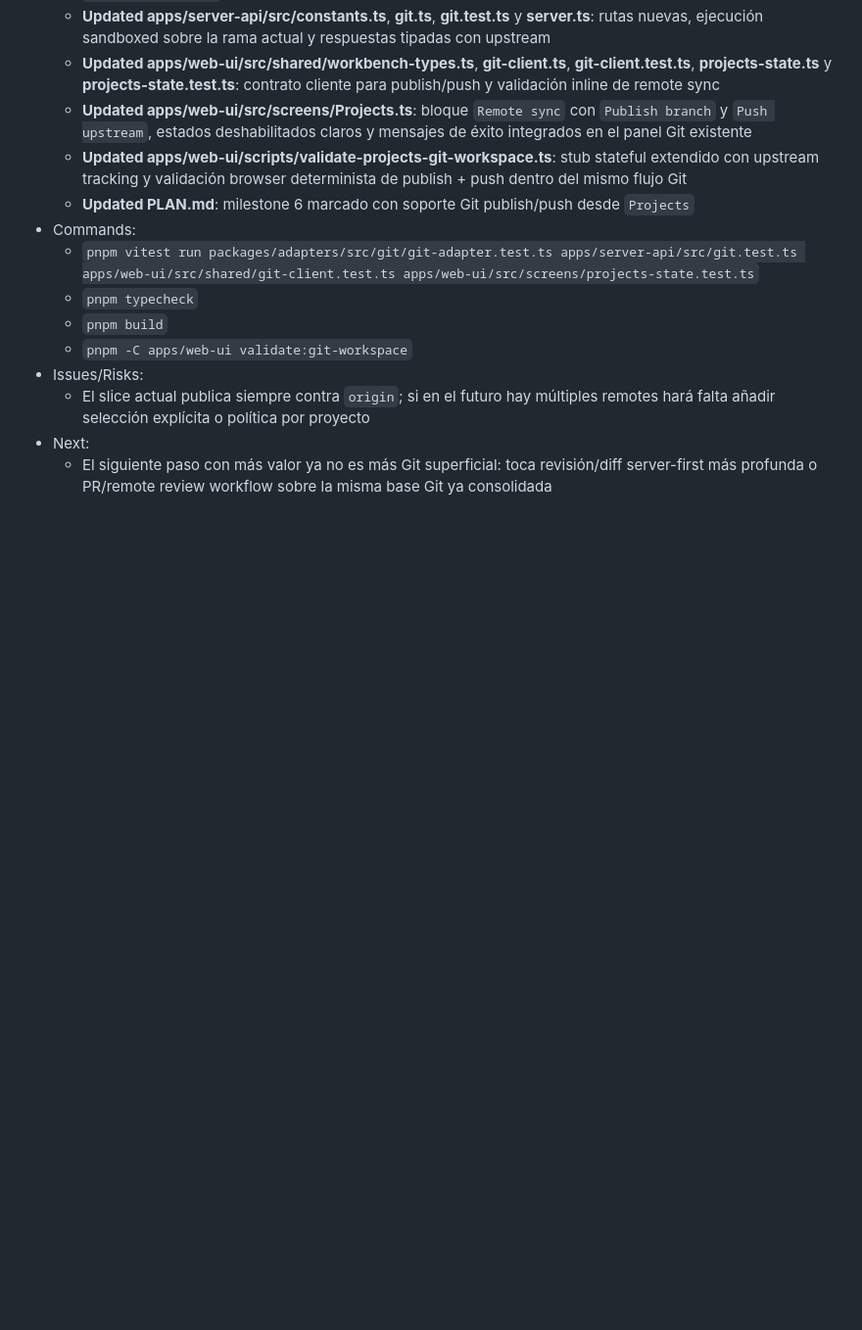
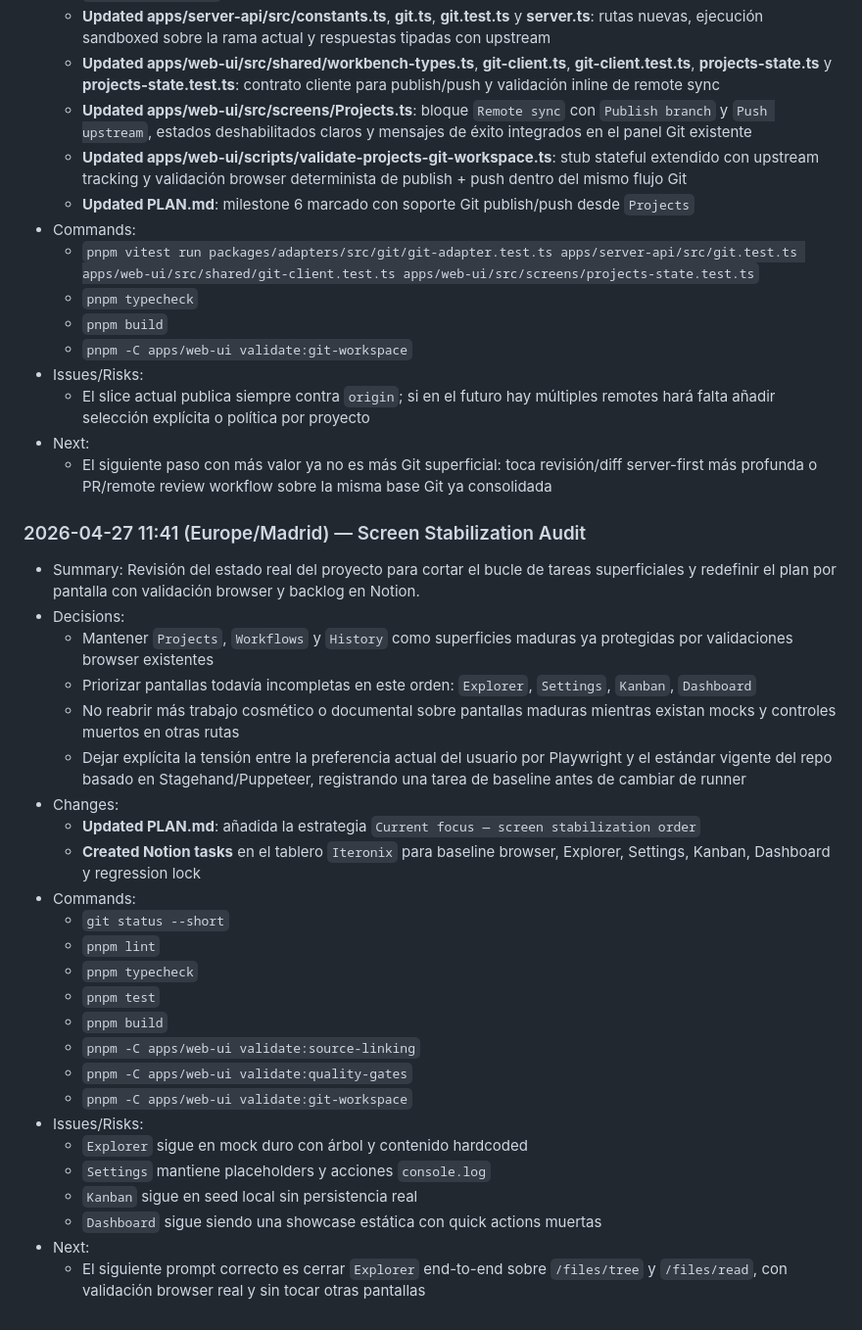
Before and after one commit to juanjoGonDev/Iteronix, a Markdown page: AGENTS_LOGS.md, the part around the change. Shown at 98% size. GitHub-like rendering; blank space fills up the shorter version.

Commit message:
docs(plan): set screen stabilization order

```diff
--- a/AGENTS_LOGS.md
+++ b/AGENTS_LOGS.md
@@ -1210,3 +1210,30 @@
   - El slice actual publica siempre contra `origin`; si en el futuro hay múltiples remotes hará falta añadir selección explícita o política por proyecto
 - Next:
   - El siguiente paso con más valor ya no es más Git superficial: toca revisión/diff server-first más profunda o PR/remote review workflow sobre la misma base Git ya consolidada
+### 2026-04-27 11:41 (Europe/Madrid) — Screen Stabilization Audit
+
+- Summary: Revisión del estado real del proyecto para cortar el bucle de tareas superficiales y redefinir el plan por pantalla con validación browser y backlog en Notion.
+- Decisions:
+  - Mantener `Projects`, `Workflows` y `History` como superficies maduras ya protegidas por validaciones browser existentes
+  - Priorizar pantallas todavía incompletas en este orden: `Explorer`, `Settings`, `Kanban`, `Dashboard`
+  - No reabrir más trabajo cosmético o documental sobre pantallas maduras mientras existan mocks y controles muertos en otras rutas
+  - Dejar explícita la tensión entre la preferencia actual del usuario por Playwright y el estándar vigente del repo basado en Stagehand/Puppeteer, registrando una tarea de baseline antes de cambiar de runner
+- Changes:
+  - **Updated PLAN.md**: añadida la estrategia `Current focus — screen stabilization order`
+  - **Created Notion tasks** en el tablero `Iteronix` para baseline browser, Explorer, Settings, Kanban, Dashboard y regression lock
+- Commands:
+  - `git status --short`
+  - `pnpm lint`
+  - `pnpm typecheck`
+  - `pnpm test`
+  - `pnpm build`
+  - `pnpm -C apps/web-ui validate:source-linking`
+  - `pnpm -C apps/web-ui validate:quality-gates`
+  - `pnpm -C apps/web-ui validate:git-workspace`
+- Issues/Risks:
+  - `Explorer` sigue en mock duro con árbol y contenido hardcoded
+  - `Settings` mantiene placeholders y acciones `console.log`
+  - `Kanban` sigue en seed local sin persistencia real
+  - `Dashboard` sigue siendo una showcase estática con quick actions muertas
+- Next:
+  - El siguiente prompt correcto es cerrar `Explorer` end-to-end sobre `/files/tree` y `/files/read`, con validación browser real y sin tocar otras pantallas
```
Also changed, not shown: PLAN.md (+28 -0 lines).
